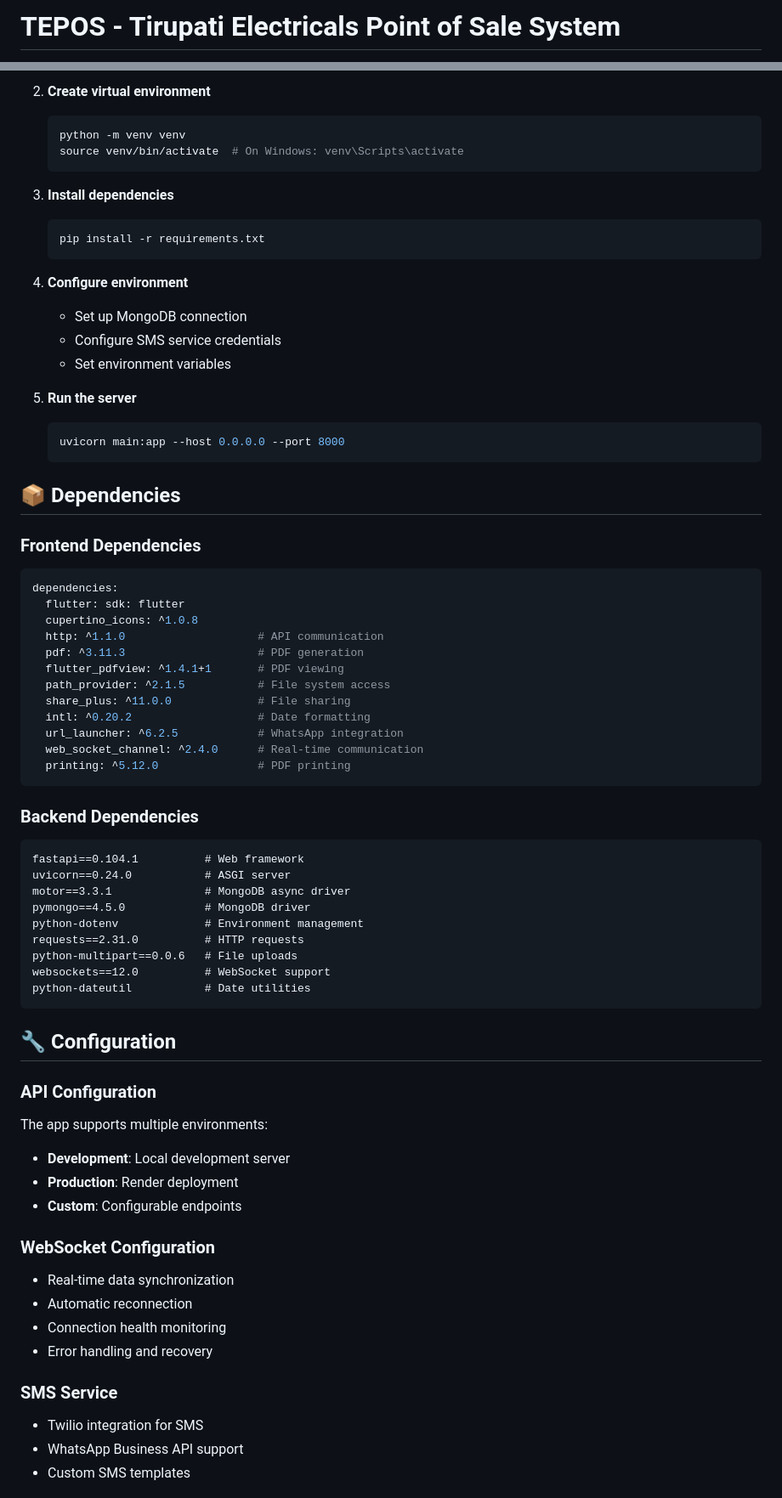
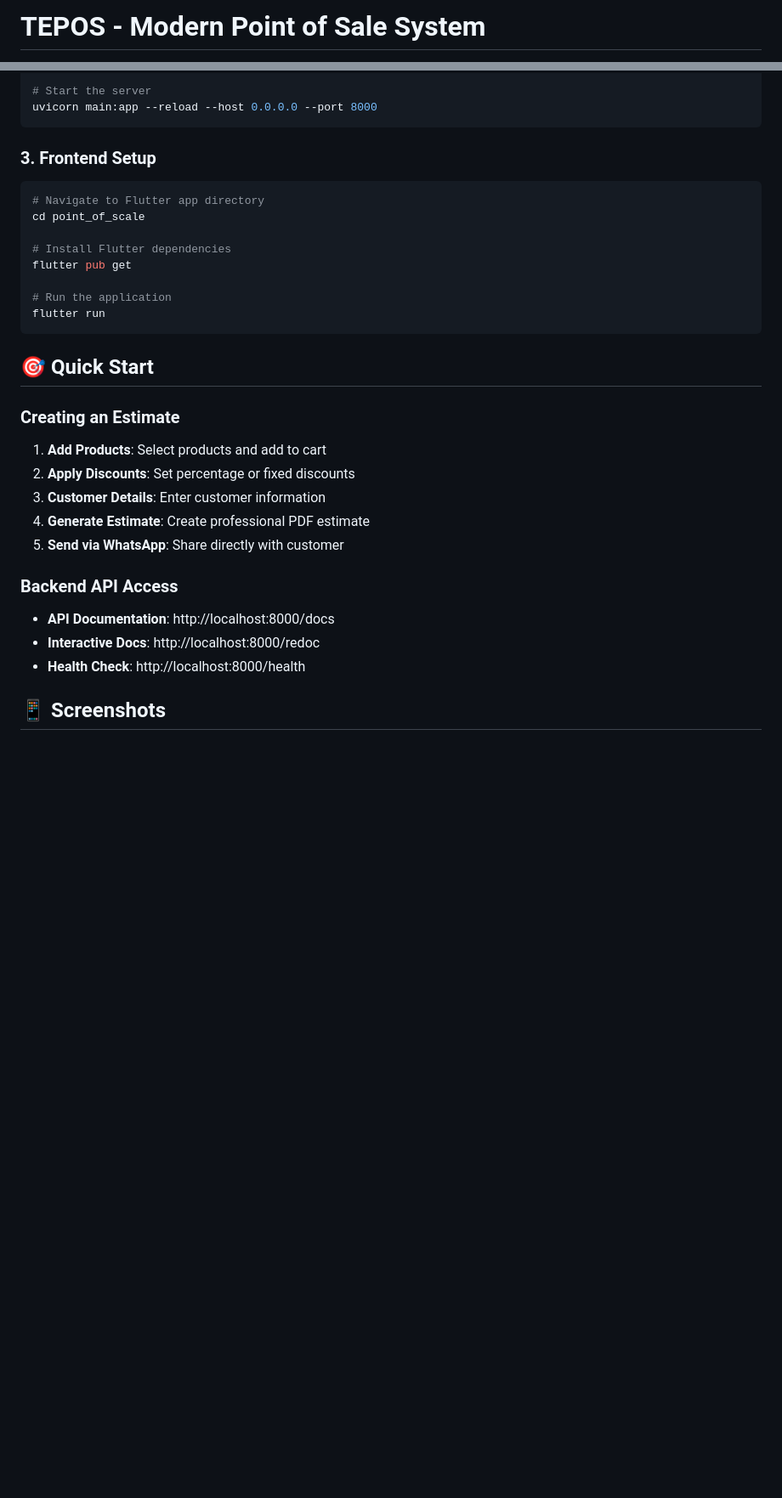
Before and after one commit to Harry0786/TEPOS, a Markdown page: README.md, 2 parts joined by grey strips. Shown at 85% size. Drawn GitHub-style; blank space fills up the shorter version.

````diff
--- a/README.md
+++ b/README.md
@@ -1,2 +1,2 @@
-# TEPOS - Tirupati Electricals Point of Sale System
+# TEPOS - Modern Point of Sale System
 
@@ -146,71 +117,33 @@ pos_backend/
-2. **Create virtual environment**
-   ```bash
-   python -m venv venv
-   source venv/bin/activate  # On Windows: venv\Scripts\activate
-   ```
-
-3. **Install dependencies**
-   ```bash
-   pip install -r requirements.txt
-   ```
-
-4. **Configure environment**
-   - Set up MongoDB connection
-   - Configure SMS service credentials
-   - Set environment variables
-
-5. **Run the server**
-   ```bash
-   uvicorn main:app --host 0.0.0.0 --port 8000
-   ```
-
-## 📦 Dependencies
-
-### Frontend Dependencies
-```yaml
-dependencies:
-  flutter: sdk: flutter
-  cupertino_icons: ^1.0.8
-  http: ^1.1.0                    # API communication
-  pdf: ^3.11.3                    # PDF generation
-  flutter_pdfview: ^1.4.1+1       # PDF viewing
-  path_provider: ^2.1.5           # File system access
-  share_plus: ^11.0.0             # File sharing
-  intl: ^0.20.2                   # Date formatting
-  url_launcher: ^6.2.5            # WhatsApp integration
-  web_socket_channel: ^2.4.0      # Real-time communication
-  printing: ^5.12.0               # PDF printing
+# Start the server
+uvicorn main:app --reload --host 0.0.0.0 --port 8000
 ```
 
-### Backend Dependencies
-```
-fastapi==0.104.1          # Web framework
-uvicorn==0.24.0           # ASGI server
-motor==3.3.1              # MongoDB async driver
-pymongo==4.5.0            # MongoDB driver
-python-dotenv             # Environment management
-requests==2.31.0          # HTTP requests
-python-multipart==0.0.6   # File uploads
-websockets==12.0          # WebSocket support
-python-dateutil           # Date utilities
+### 3. Frontend Setup
+
+```bash
+# Navigate to Flutter app directory
+cd point_of_scale
+
+# Install Flutter dependencies
+flutter pub get
+
+# Run the application
+flutter run
 ```
 
-## 🔧 Configuration
+## 🎯 Quick Start
 
-### API Configuration
-The app supports multiple environments:
-- **Development**: Local development server
-- **Production**: Render deployment
-- **Custom**: Configurable endpoints
+### Creating an Estimate
+1. **Add Products**: Select products and add to cart
+2. **Apply Discounts**: Set percentage or fixed discounts
+3. **Customer Details**: Enter customer information
+4. **Generate Estimate**: Create professional PDF estimate
+5. **Send via WhatsApp**: Share directly with customer
 
-### WebSocket Configuration
-- Real-time data synchronization
-- Automatic reconnection
-- Connection health monitoring
-- Error handling and recovery
+### Backend API Access
+- **API Documentation**: http://localhost:8000/docs
+- **Interactive Docs**: http://localhost:8000/redoc
+- **Health Check**: http://localhost:8000/health
 
-### SMS Service
-- Twilio integration for SMS
-- WhatsApp Business API support
-- Custom SMS templates
+## 📱 Screenshots
 
````
Also changed, not shown: other parts of README.md (+189 -191 lines).
